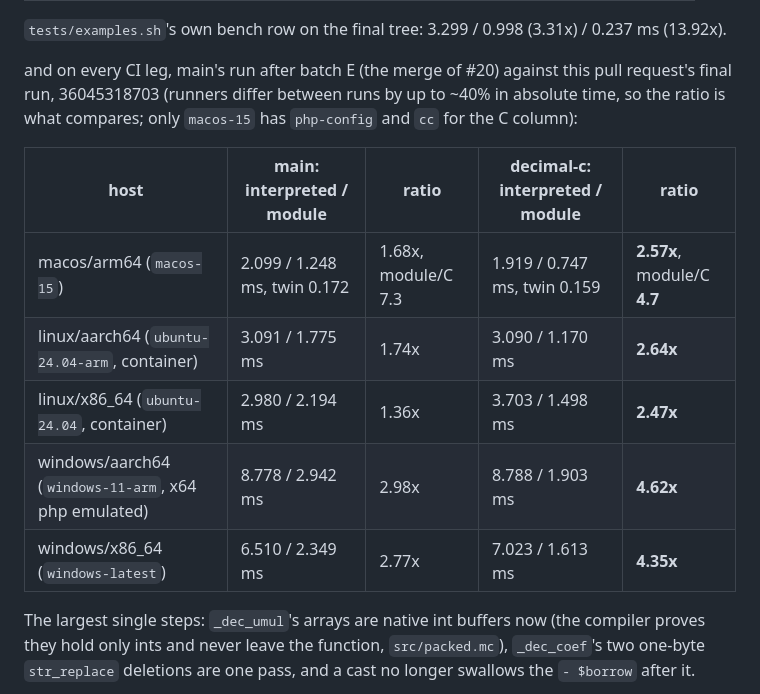
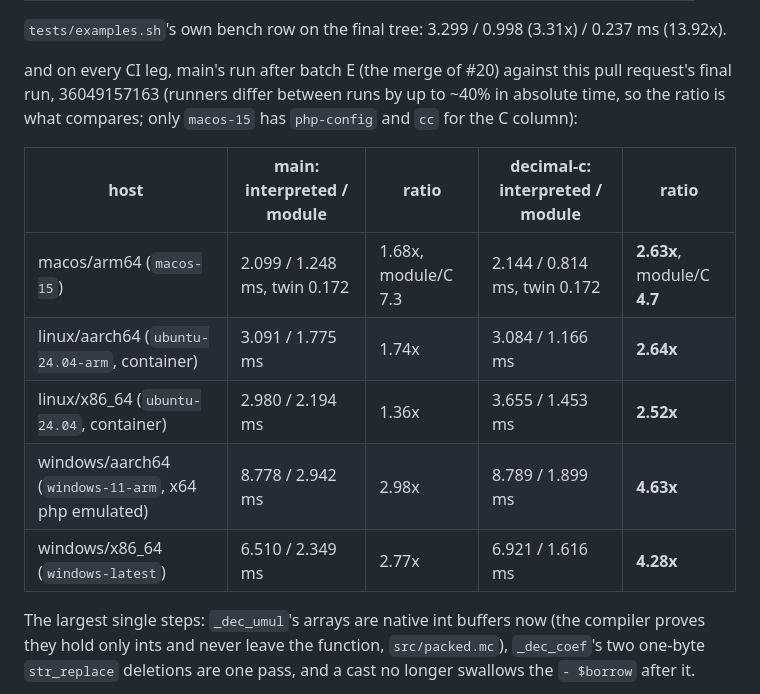
Before and after one commit to minicompiler/mc-php, a Markdown page: examples/decimal/README.md, the part around the change. GitHub-like rendering.

Commit message:
Record the final code run's three columns (36049157163)
Co-Authored-By: Claude Opus 5.5 <noreply@anthropic.com>

```diff
--- a/examples/decimal/README.md
+++ b/examples/decimal/README.md
@@ -115,16 +115,16 @@ change bought, and what is left):
 `tests/examples.sh`'s own bench row on the final tree: 3.299 / 0.998 (3.31x) / 0.237 ms (13.92x).
 
 and on every CI leg, main's run after batch E (the merge of #20) against this pull request's final
-run, 36045318703 (runners differ between runs by up to ~40% in absolute time, so the ratio is what compares;
+run, 36049157163 (runners differ between runs by up to ~40% in absolute time, so the ratio is what compares;
 only `macos-15` has `php-config` and `cc` for the C column):
 
 | host | main: interpreted / module | ratio | decimal-c: interpreted / module | ratio |
 |---|---|---|---|---|
-| macos/arm64 (`macos-15`) | 2.099 / 1.248 ms, twin 0.172 | 1.68x, module/C 7.3 | 1.919 / 0.747 ms, twin 0.159 | **2.57x**, module/C **4.7** |
-| linux/aarch64 (`ubuntu-24.04-arm`, container) | 3.091 / 1.775 ms | 1.74x | 3.090 / 1.170 ms | **2.64x** |
-| linux/x86_64 (`ubuntu-24.04`, container) | 2.980 / 2.194 ms | 1.36x | 3.703 / 1.498 ms | **2.47x** |
-| windows/aarch64 (`windows-11-arm`, x64 php emulated) | 8.778 / 2.942 ms | 2.98x | 8.788 / 1.903 ms | **4.62x** |
-| windows/x86_64 (`windows-latest`) | 6.510 / 2.349 ms | 2.77x | 7.023 / 1.613 ms | **4.35x** |
+| macos/arm64 (`macos-15`) | 2.099 / 1.248 ms, twin 0.172 | 1.68x, module/C 7.3 | 2.144 / 0.814 ms, twin 0.172 | **2.63x**, module/C **4.7** |
+| linux/aarch64 (`ubuntu-24.04-arm`, container) | 3.091 / 1.775 ms | 1.74x | 3.084 / 1.166 ms | **2.64x** |
+| linux/x86_64 (`ubuntu-24.04`, container) | 2.980 / 2.194 ms | 1.36x | 3.655 / 1.453 ms | **2.52x** |
+| windows/aarch64 (`windows-11-arm`, x64 php emulated) | 8.778 / 2.942 ms | 2.98x | 8.789 / 1.899 ms | **4.63x** |
+| windows/x86_64 (`windows-latest`) | 6.510 / 2.349 ms | 2.77x | 6.921 / 1.616 ms | **4.28x** |
 The largest single steps: `_dec_umul`'s arrays are native int buffers now (the compiler proves they
 hold only ints and never leave the function, `src/packed.mc`), `_dec_coef`'s two one-byte
 `str_replace` deletions are one pass, and a cast no longer swallows the `- $borrow` after it.
```
Also changed, not shown: CLAUDE.md (+1 -1 lines), docs/plan.md (+3 -3 lines).
